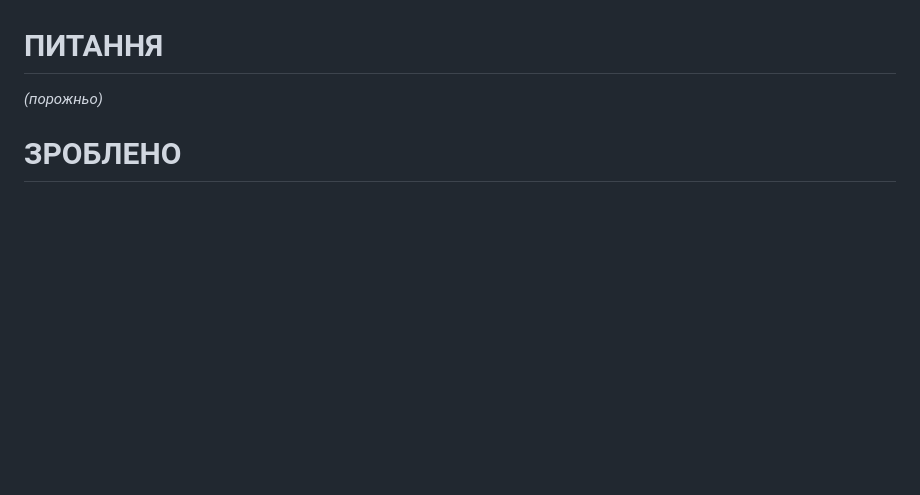
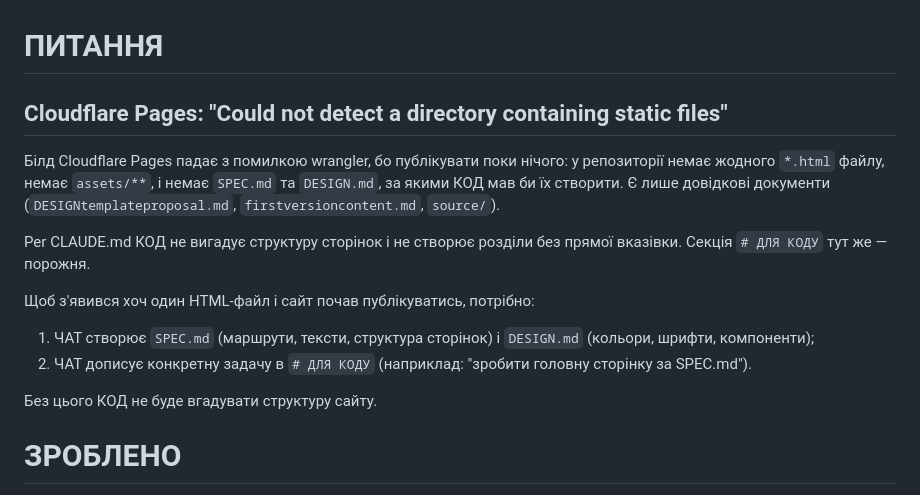
Before and after one commit to yarickzhuk/STARPawdotnet, a Markdown page: HANDOFF.md, the part around the change. Drawn GitHub-style; blank space fills up the shorter version.

Commit message:
Записати питання щодо помилки Wrangler у HANDOFF.md

```diff
--- a/HANDOFF.md
+++ b/HANDOFF.md
@@ -115,7 +115,25 @@ _(порожньо)_
 
 # ПИТАННЯ
 
-_(порожньо)_
+## Cloudflare Pages: "Could not detect a directory containing static files"
+
+Білд Cloudflare Pages падає з помилкою wrangler, бо публікувати поки
+нічого: у репозиторії немає жодного `*.html` файлу, немає `assets/**`,
+і немає `SPEC.md` та `DESIGN.md`, за якими КОД мав би їх створити.
+Є лише довідкові документи (`DESIGNtemplateproposal.md`,
+`firstversioncontent.md`, `source/`).
+
+Per CLAUDE.md КОД не вигадує структуру сторінок і не створює розділи без
+прямої вказівки. Секція `# ДЛЯ КОДУ` тут же — порожня.
+
+Щоб з'явився хоч один HTML-файл і сайт почав публікуватись, потрібно:
+
+1. ЧАТ створює `SPEC.md` (маршрути, тексти, структура сторінок) і
+   `DESIGN.md` (кольори, шрифти, компоненти);
+2. ЧАТ дописує конкретну задачу в `# ДЛЯ КОДУ` (наприклад: "зробити
+   головну сторінку за SPEC.md").
+
+Без цього КОД не буде вгадувати структуру сайту.
 
 # ЗРОБЛЕНО
 
```
